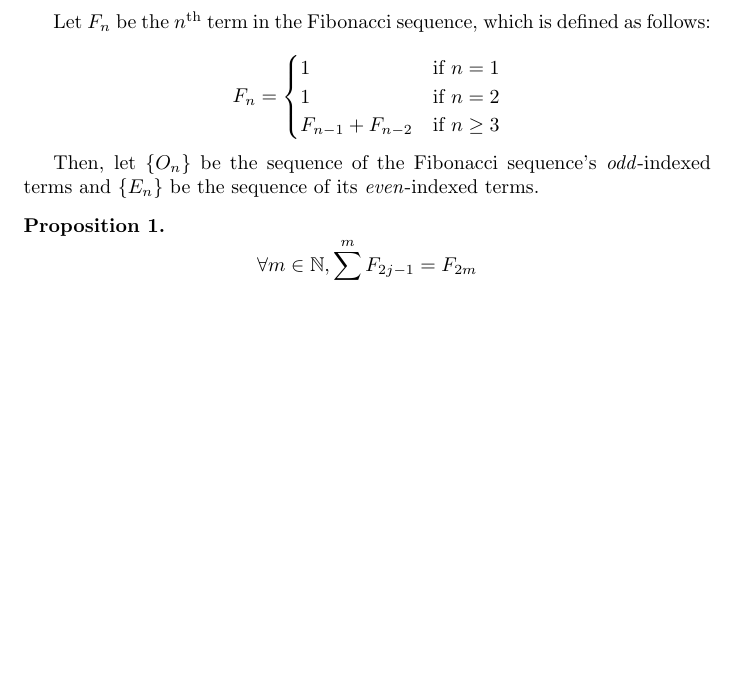
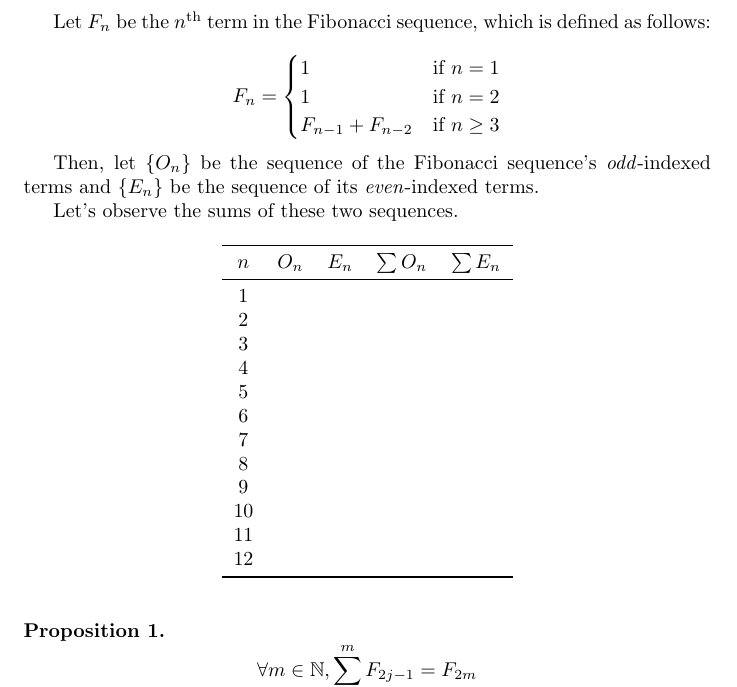
Before and after one commit to chess6032/math290-LaTeX, a LaTeX document (probs/prob4/prob4.tex): part of page 1 of 3, cut so that both start at the same text, the shorter picture padded with empty space. Compiled offline with pdfLaTeX.

Commit message:
table skeleton

```diff
--- a/probs/prob4/prob4.tex
+++ b/probs/prob4/prob4.tex
@@ -4,6 +4,7 @@
 \usepackage{amsthm}
 \usepackage{graphicx}
 \usepackage{amssymb}
+\usepackage{booktabs}
 
 \newtheorem{proposition}{Proposition}
 \newcommand{\emptyline}{\vspace{\baselineskip}}
@@ -28,6 +29,30 @@ Let $F_n$ be the $n^\text{th}$ term in the Fibonacci sequence, which is defined
 
 Then, let \{$O_n$\} be the sequence of the Fibonacci sequence's \textit{odd}-indexed terms and
 \{$E_n$\} be the sequence of its \textit{even}-indexed terms.
+
+Let's observe the sums of these two sequences.
+
+\begin{table}[h]
+  \centering
+  \begin{tabular}{ccccc}
+    \toprule
+    $n$ & $O_n$ & $E_n$ & $\sum O_n$ & $\sum E_n$ \\
+    \midrule
+    1 \\
+    2 \\
+    3 \\
+    4 \\
+    5 \\
+    6 \\
+    7 \\
+    8 \\
+    9 \\
+    10 \\
+    11 \\
+    12 \\
+    \bottomrule
+  \end{tabular}
+\end{table}
 
 \begin{proposition}
   \[
```
Also changed, not shown: probs/prob4/prob4.pdf.
